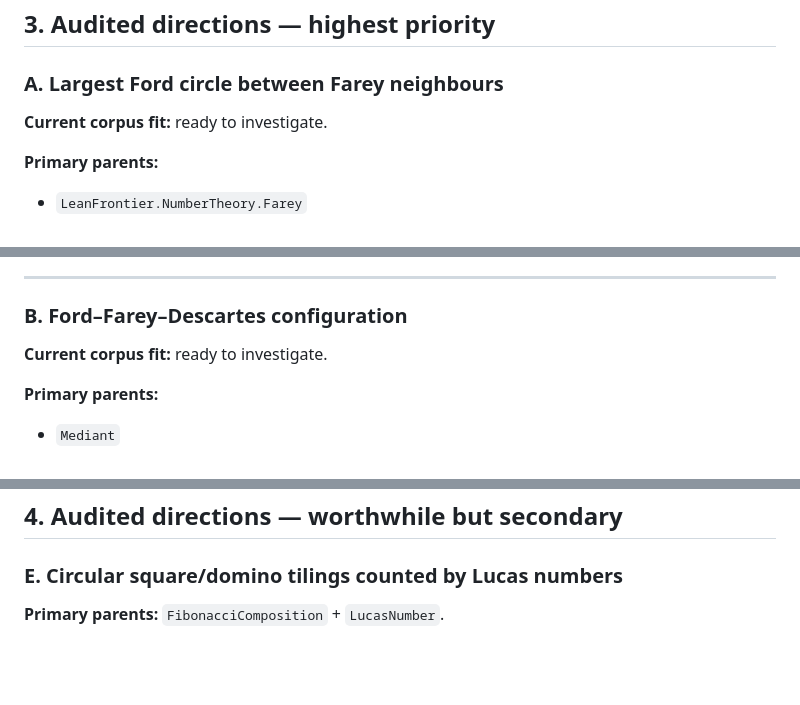
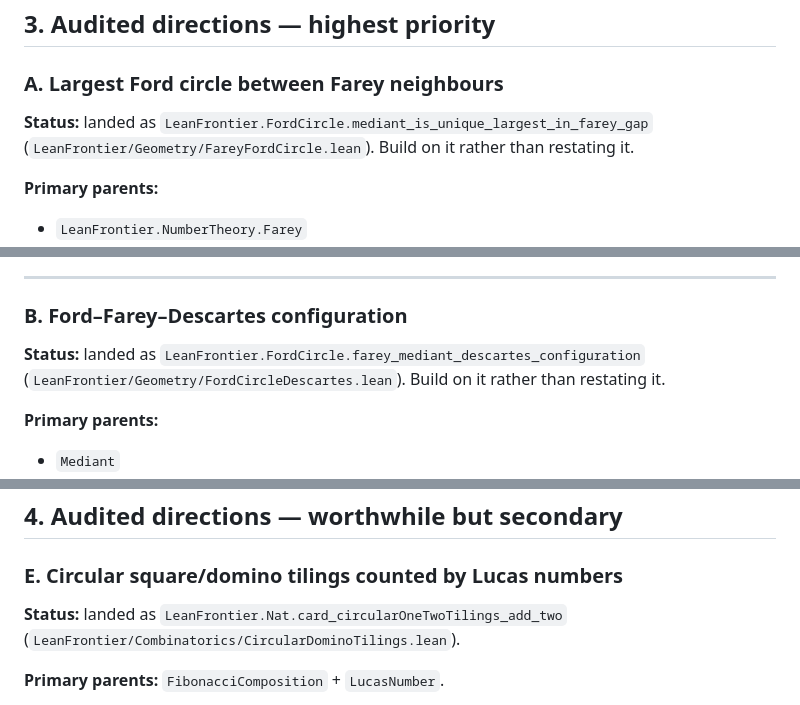
Before and after one commit to carlok/LeanFrontier, a Markdown page: docs/CONTRIBUTION-DIRECTIONS.md, 3 parts joined by grey strips. Rendered like a GitHub page; blank space fills up the shorter version.

```diff
--- a/docs/CONTRIBUTION-DIRECTIONS.md
+++ b/docs/CONTRIBUTION-DIRECTIONS.md
@@ -90,7 +90,8 @@ crossing the Markov uniqueness-conjecture boundary.
 
 ### A. Largest Ford circle between Farey neighbours
 
-**Current corpus fit:** ready to investigate.
+**Status:** landed as `LeanFrontier.FordCircle.mediant_is_unique_largest_in_farey_gap`
+(`LeanFrontier/Geometry/FareyFordCircle.lean`). Build on it rather than restating it.
 
 **Primary parents:**
 
@@ -133,7 +134,8 @@ gap."
 
 ### B. Ford–Farey–Descartes configuration
 
-**Current corpus fit:** ready to investigate.
+**Status:** landed as `LeanFrontier.FordCircle.farey_mediant_descartes_configuration`
+(`LeanFrontier/Geometry/FordCircleDescartes.lean`). Build on it rather than restating it.
 
 **Primary parents:**
 
@@ -272,6 +279,9 @@ specializations, and later Binet-style results.
 
 ### E. Circular square/domino tilings counted by Lucas numbers
 
+**Status:** landed as `LeanFrontier.Nat.card_circularOneTwoTilings_add_two`
+(`LeanFrontier/Combinatorics/CircularDominoTilings.lean`).
+
 **Primary parents:** `FibonacciComposition` + `LucasNumber`.
 
 Classically, linear square/domino tilings are Fibonacci-counted while circular tilings are
```
Also changed, not shown: other parts of docs/CONTRIBUTION-DIRECTIONS.md (+12 -4 lines).
